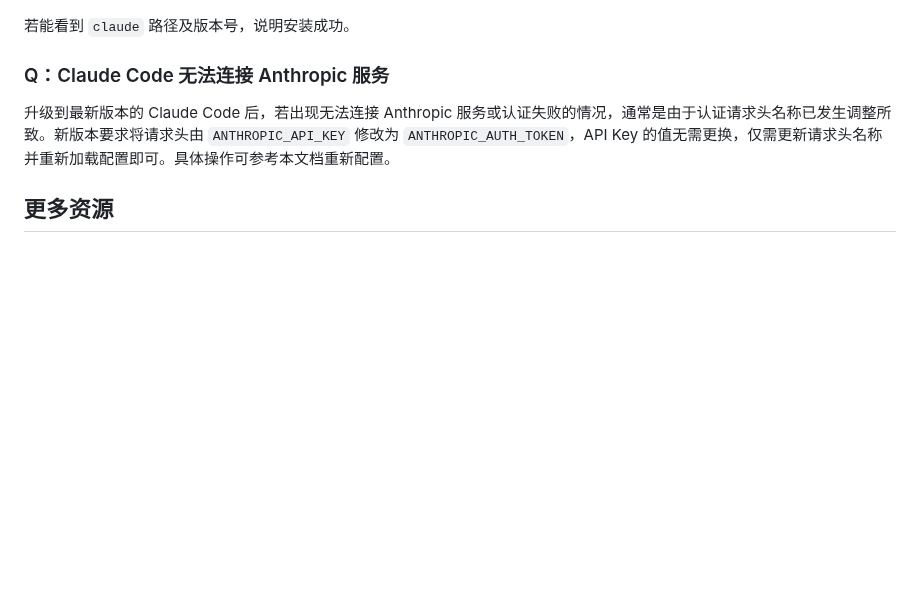
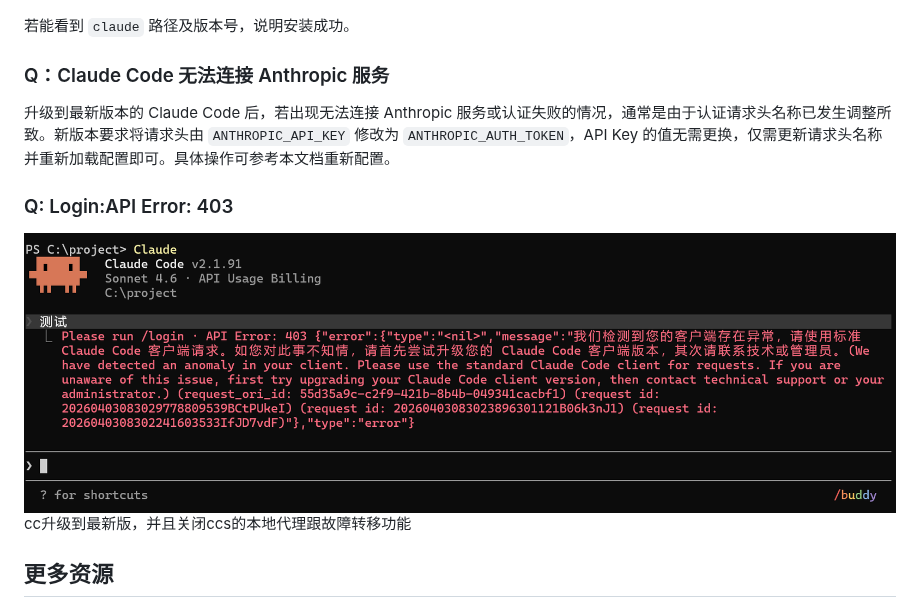
Before and after one commit to pianduan-M/onetoken-docs, a Markdown page: zh/editor/ClaudeCode.md, the part around the change. Rendered like a GitHub page; pictures changed too: images/claudecode/7.png (added); blank space fills up the shorter version.

Commit message:
feat: 修改部分文档内容

```diff
--- a/zh/editor/ClaudeCode.md
+++ b/zh/editor/ClaudeCode.md
@@ -306,6 +306,12 @@ claude -v
 
 升级到最新版本的 Claude Code 后，若出现无法连接 Anthropic 服务或认证失败的情况，通常是由于认证请求头名称已发生调整所致。新版本要求将请求头由 `ANTHROPIC_API_KEY` 修改为 `ANTHROPIC_AUTH_TOKEN`，API Key 的值无需更换，仅需更新请求头名称并重新加载配置即可。具体操作可参考本文档重新配置。
 
+### Q: Login:API Error: 403
+
+<img src="/images/claudecode/7.png" />
+
+cc升级到最新版，并且关闭ccs的本地代理跟故障转移功能
+
 ## 更多资源
 
 - [Github](https://github.com/inferera/aihubmix/blob/main/packages/claude-code/README.md)
```
Also changed, not shown: 3 other files.
